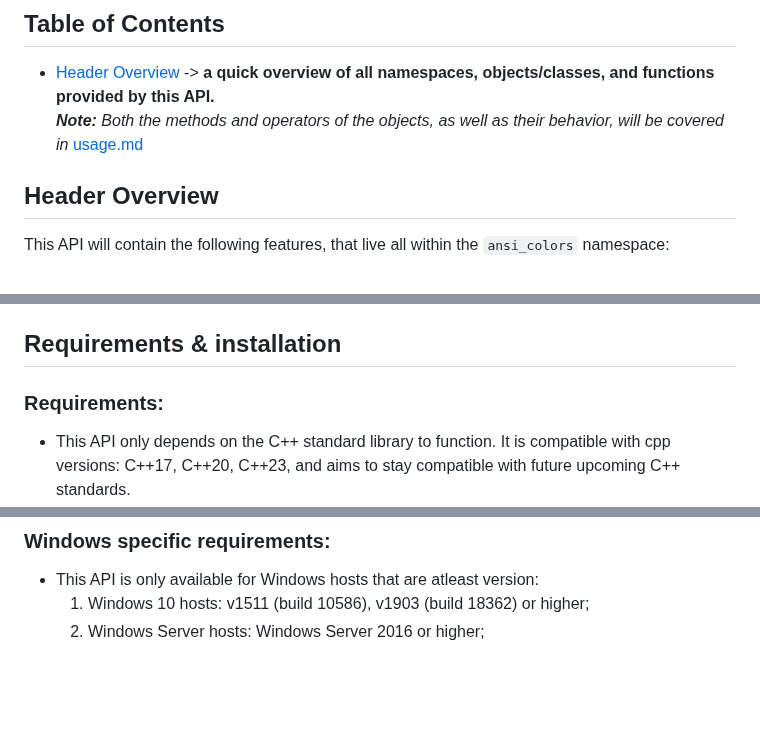
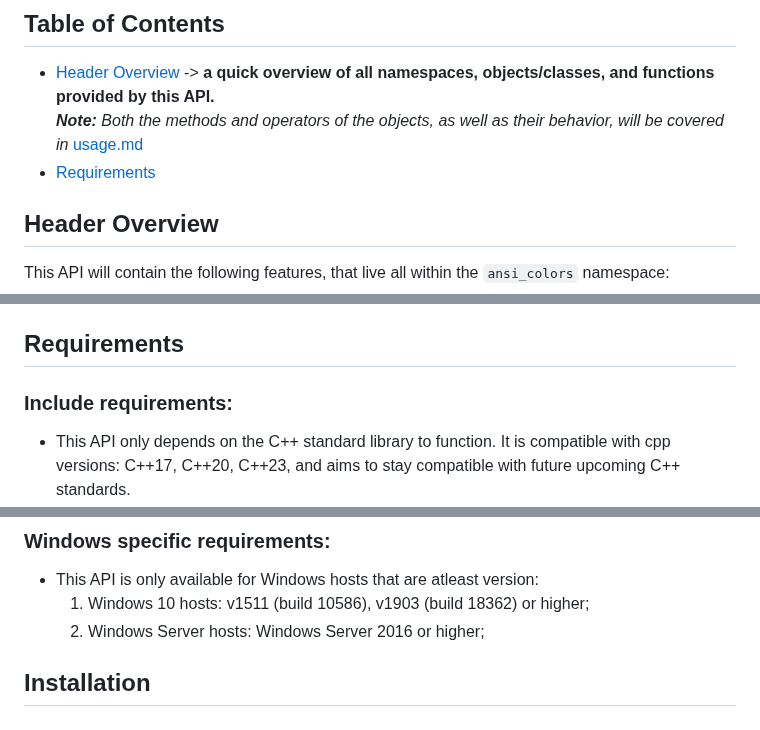
Before and after one commit to thomas-olijnsma/AnsiColors, a Markdown page: README.md, 3 parts joined by grey strips. Rendered like a GitHub page; blank space fills up the shorter version.

```diff
--- a/README.md
+++ b/README.md
@@ -6,6 +6,7 @@
 
 ## Table of Contents
 - [Header Overview](#header-overview) -> **a quick overview of all namespaces, objects/classes, and functions provided by this API.** <br> ***Note:** Both the methods and operators of the objects, as well as their behavior, will be covered in* [usage.md](./usage.md)
+- [Requirements]()
 
 ## Header Overview
 This API will contain the following features, that live all within the `ansi_colors` namespace:
@@ -36,8 +37,8 @@ This API will contain the following features, that live all within the `ansi_col
   * ***On Windows* a `ConsoleVtGuard` class instance** is created. This class is automatically constructed and destructed and requires ***no* interaction**. It enables [Virtual Terminal Processing](https://learn.microsoft.com/en-us/windows/console/console-virtual-terminal-sequences); which is necessary on **Windows** hosts in order to be able to make use of the *`ANSI 256 escape codes`*.<br>
   **(NOTE):** *Virtual terminal processing* and therefore this **API** on **Windows hosts** is only available for `Windows 10` hosts: **`v1511 (build 10586)`**, **`v1903 (build 18362)`** and ***higher***; and for `Windows Server 2016` or ***higher***;
 
-## Requirements & installation
-### Requirements:
+## Requirements
+### Include requirements:
   * This API only depends on the C++ standard library to function. It is compatible with cpp versions: C++17, C++20, C++23, and aims to stay compatible with future upcoming C++ standards.
   * Headers included:
        1. `<iostream>`
@@ -48,3 +49,5 @@ This API will contain the following features, that live all within the `ansi_col
   * This API is only available for Windows hosts that are atleast version:
        1. Windows 10 hosts: v1511 (build 10586), v1903 (build 18362) or higher;
        2. Windows Server hosts: Windows Server 2016 or higher;
+
+## Installation
```
